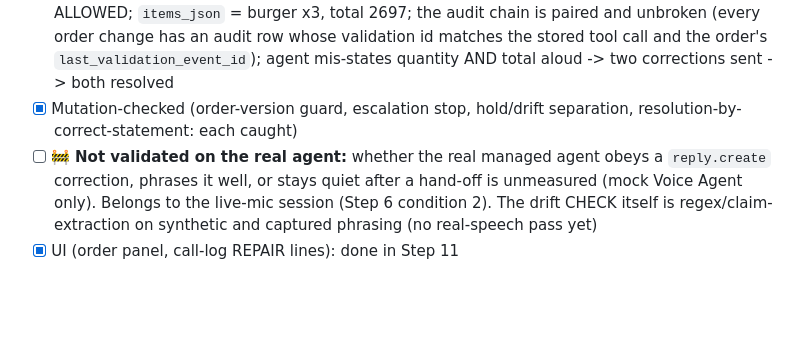
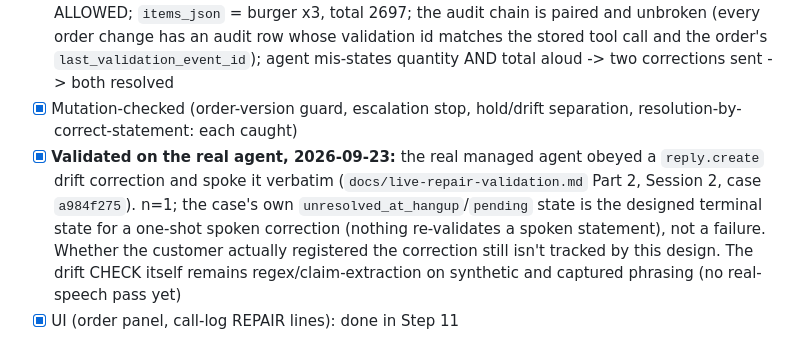
Before and after one commit to Bholdguy/tally, a Markdown page: TASKS.md, the part around the change. Drawn GitHub-style; blank space fills up the shorter version.

Commit message:
TASKS.md: the real-agent drift-correction line was stale after Session 2
Session 2 (2026-09-23) already confirmed the real managed agent obeys
and speaks a reply.create drift correction verbatim; this checklist
line still said 'unmeasured (mock Voice Agent only)'. Marked done,
with the honest caveats carried over (n=1, customer registering the
correction still untracked by design).

```diff
--- a/TASKS.md
+++ b/TASKS.md
@@ -125,7 +125,7 @@ Ordered by the 15 build steps (PRD Part C). Acceptance criteria from brief §19
 - [x] Drift cases replay deterministically through the CURRENT drift check (`basis: drift_detection`); a broken check FAILS; unresolved drifts at hangup become `unresolved_at_hangup` cases like any other
 - [x] **Full scenario B end to end from fixture audio** (the real `no_wait_three.wav` streamed at 1x through recorder, VAD, independent stream, gate, committer): HELD -> repair -> confirmed -> ALLOWED; `items_json` = burger x3, total 2697; the audit chain is paired and unbroken (every order change has an audit row whose validation id matches the stored tool call and the order's `last_validation_event_id`); agent mis-states quantity AND total aloud -> two corrections sent -> both resolved
 - [x] Mutation-checked (order-version guard, escalation stop, hold/drift separation, resolution-by-correct-statement: each caught)
-- [ ] 🚧 **Not validated on the real agent:** whether the real managed agent obeys a `reply.create` correction, phrases it well, or stays quiet after a hand-off is unmeasured (mock Voice Agent only). Belongs to the live-mic session (Step 6 condition 2). The drift CHECK itself is regex/claim-extraction on synthetic and captured phrasing (no real-speech pass yet)
+- [x] **Validated on the real agent, 2026-09-23:** the real managed agent obeyed a `reply.create` drift correction and spoke it verbatim (`docs/live-repair-validation.md` Part 2, Session 2, case `a984f275`). n=1; the case's own `unresolved_at_hangup`/`pending` state is the designed terminal state for a one-shot spoken correction (nothing re-validates a spoken statement), not a failure. Whether the customer actually registered the correction still isn't tracked by this design. The drift CHECK itself remains regex/claim-extraction on synthetic and captured phrasing (no real-speech pass yet)
 - [x] UI (order panel, call-log REPAIR lines): done in Step 11
 
 ## Step 11 — Operator dashboard  ✅ implemented + tested (2026-09-21)
```
